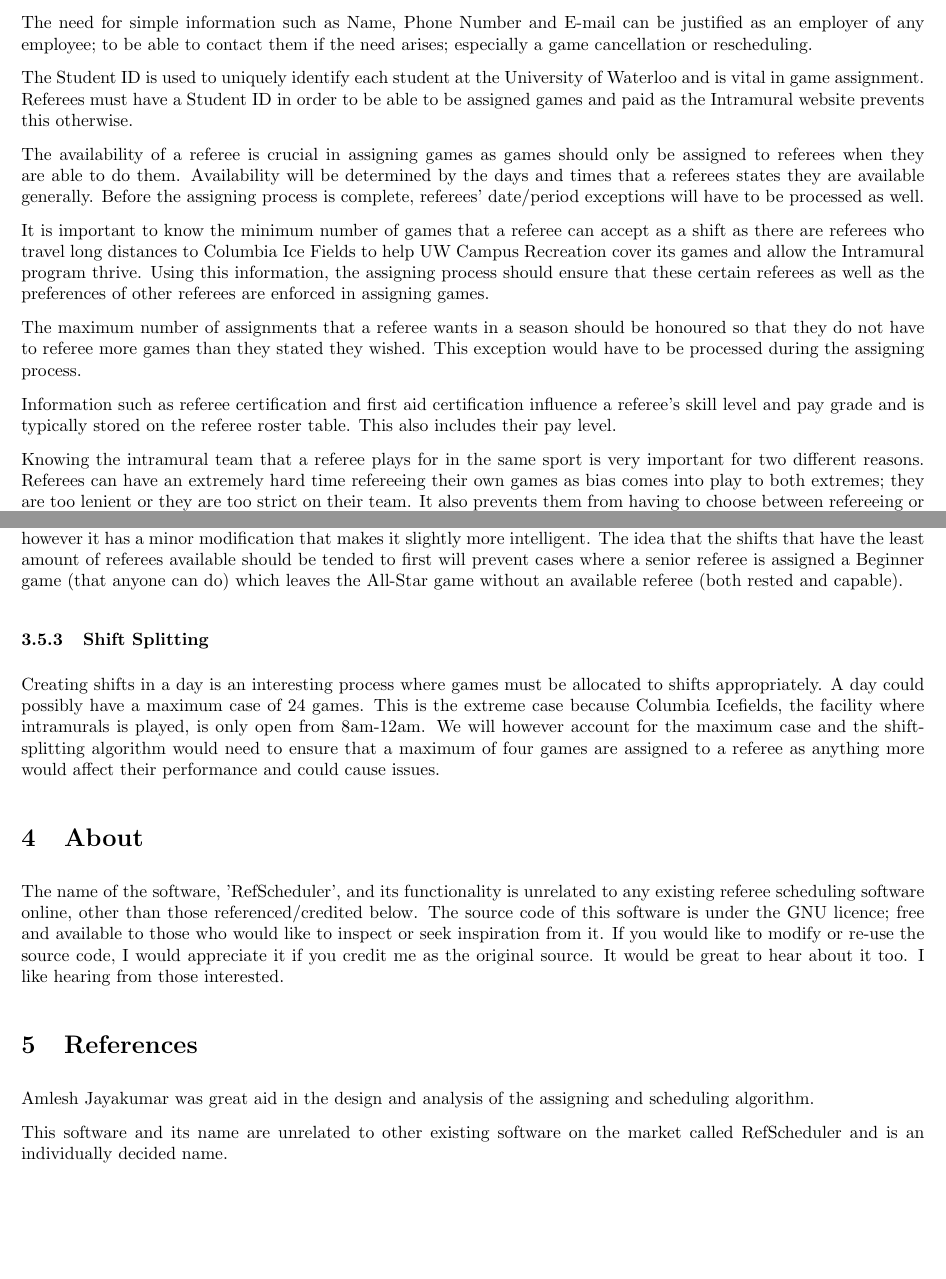
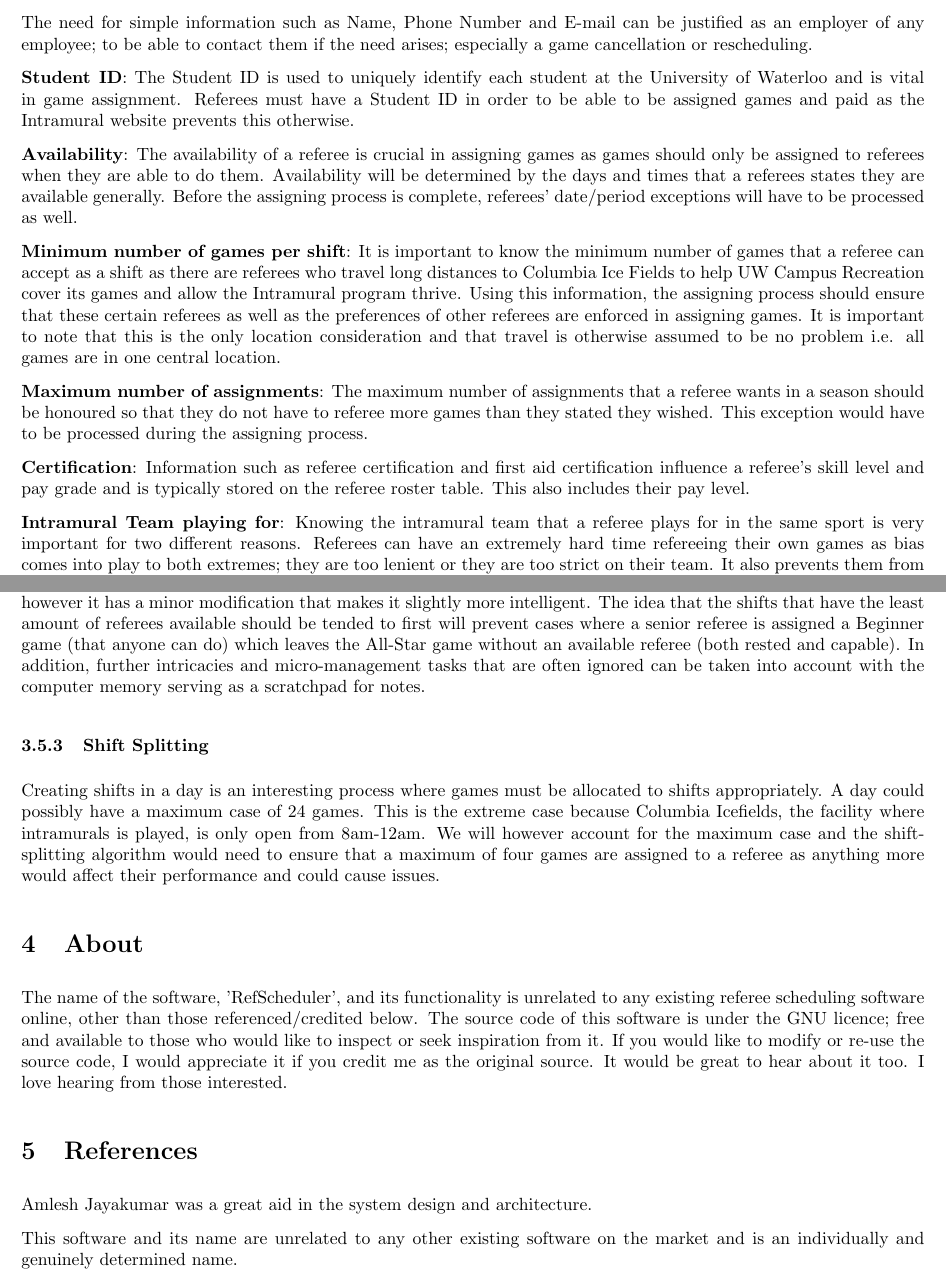
Before and after one commit to h2rashee/RefScheduler, a LaTeX document (latex/spec.tex): two parts of pages 3 and 6 of 6, joined at a grey line, cut so that both start at the same text, the shorter picture padded with empty space. Compiled offline with pdfLaTeX.

Commit message:
May 2014 System Spec review changes

```diff
--- a/latex/spec.tex
+++ b/latex/spec.tex
@@ -63,15 +63,15 @@ This section will explain the need and use for the data that will be stored in t
 
 The need for simple information such as Name, Phone Number and E-mail can be justified as an employer of any employee; to be able to contact them if the need arises; especially a game cancellation or rescheduling.
 
-The Student ID is used to uniquely identify each student at the University of Waterloo and is vital in game assignment. Referees must have a Student ID in order to be able to be assigned games and paid as the Intramural website prevents this otherwise.
+{\bf Student ID}: The Student ID is used to uniquely identify each student at the University of Waterloo and is vital in game assignment. Referees must have a Student ID in order to be able to be assigned games and paid as the Intramural website prevents this otherwise.
 
-The availability of a referee is crucial in assigning games as games should only be assigned to referees when they are able to do them. Availability will be determined by the days and times that a referees states they are available generally. Before the assigning process is complete, referees' date/period exceptions will have to be processed as well.
+{\bf Availability}: The availability of a referee is crucial in assigning games as games should only be assigned to referees when they are able to do them. Availability will be determined by the days and times that a referees states they are available generally. Before the assigning process is complete, referees' date/period exceptions will have to be processed as well.
 
-It is important to know the minimum number of games that a referee can accept as a shift as there are referees who travel long distances to Columbia Ice Fields to help UW Campus Recreation cover its games and allow the Intramural program thrive. Using this information, the assigning process should ensure that these certain referees as well as the preferences of other referees are enforced in assigning games.
+{\bf Minimum number of games per shift}: It is important to know the minimum number of games that a referee can accept as a shift as there are referees who travel long distances to Columbia Ice Fields to help UW Campus Recreation cover its games and allow the Intramural program thrive. Using this information, the assigning process should ensure that these certain referees as well as the preferences of other referees are enforced in assigning games. It is important to note that this is the only location consideration and that travel is otherwise assumed to be no problem i.e. all games are in one central location.
 
-The maximum number of assignments that a referee wants in a season should be honoured so that they do not have to referee more games than they stated they wished. This exception would have to be processed during the assigning process.
+{\bf Maximum number of assignments}: The maximum number of assignments that a referee wants in a season should be honoured so that they do not have to referee more games than they stated they wished. This exception would have to be processed during the assigning process.
 
-Information such as referee certification and first aid certification influence a referee's skill level and pay grade and is typically stored on the referee roster table. This also includes their pay level.
+{\bf Certification}: Information such as referee certification and first aid certification influence a referee's skill level and pay grade and is typically stored on the referee roster table. This also includes their pay level.
 
-Knowing the intramural team that a referee plays for in the same sport is very important for two different reasons. Referees can have an extremely hard time refereeing their own games as bias comes into play to both extremes; they are too lenient or they are too strict on their team. It also prevents them from having to choose between refereeing or miss playing their own game for which they have paid. Avoiding scheduling during these times can avoid these hassles and reduce the number of potential game drops.
+{\bf Intramural Team playing for}: Knowing the intramural team that a referee plays for in the same sport is very important for two different reasons. Referees can have an extremely hard time refereeing their own games as bias comes into play to both extremes; they are too lenient or they are too strict on their team. It also prevents them from having to choose between refereeing or miss playing their own game for which they have paid. Avoiding scheduling during these times can avoid these hassles and reduce the number of potential game drops.
 
@@ -166,16 +167,16 @@ Prior to reading the schedule, the program will have to query:
 \end{enumerate}
 It will also verify that availability spreadsheets for each referee on the roster exists.
 \subsubsection{Algorithm Reasoning}
-The scheduling algorithm is very similar to the one that Referee-In-Chiefs implement during the assigning process however it has a minor modification that makes it slightly more intelligent. The idea that the shifts that have the least amount of referees available should be tended to first will prevent cases where a senior referee is assigned a Beginner game (that anyone can do) which leaves the All-Star game without an available referee (both rested and capable).
+The scheduling algorithm is very similar to the one that Referee-In-Chiefs implement during the assigning process however it has a minor modification that makes it slightly more intelligent. The idea that the shifts that have the least amount of referees available should be tended to first will prevent cases where a senior referee is assigned a Beginner game (that anyone can do) which leaves the All-Star game without an available referee (both rested and capable). In addition, further intricacies and micro-management tasks that are often ignored can be taken into account with the computer memory serving as a scratchpad for notes.
 \subsubsection{Shift Splitting}
 Creating shifts in a day is an interesting process where games must be allocated to shifts appropriately. A day could possibly have a maximum case of 24 games. This is the extreme case because Columbia Icefields, the facility where intramurals is played, is only open from 8am-12am. We will however account for the maximum case and the shift-splitting algorithm would need to ensure that a maximum of four games are assigned to a referee as anything more would affect their performance and could cause issues.
 
 \section{About}
-The name of the software, 'RefScheduler', and its functionality is unrelated to any existing referee scheduling software online, other than those referenced/credited below. The source code of this software is under the GNU licence; free and available to those who would like to inspect or seek inspiration from it. If you would like to modify or re-use the source code, I would appreciate it if you credit me as the original source. It would be great to hear about it too. I like hearing from those interested.
+The name of the software, 'RefScheduler', and its functionality is unrelated to any existing referee scheduling software online, other than those referenced/credited below. The source code of this software is under the GNU licence; free and available to those who would like to inspect or seek inspiration from it. If you would like to modify or re-use the source code, I would appreciate it if you credit me as the original source. It would be great to hear about it too. I love hearing from those interested.
 
 \section{References}
-Amlesh Jayakumar was great aid in the design and analysis of the assigning and scheduling algorithm.
+Amlesh Jayakumar was a great aid in the system design and architecture.
 
-This software and its name are unrelated to other existing software on the market called RefScheduler and is an individually decided name.
+This software and its name are unrelated to any other existing software on the market and is an individually and genuinely determined name.
 
 \end{document}
```
Also changed, not shown: latex/spec.tex (13 more changed lines).
